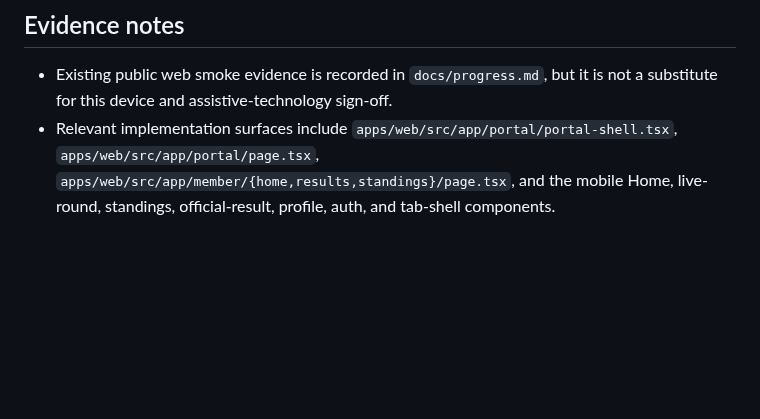
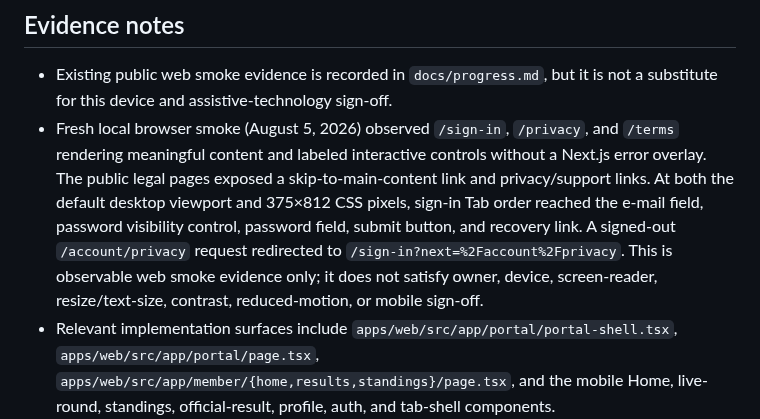
Before and after one commit to agordeev/greenroster, a Markdown page: docs/accessibility-release-checklist.md, the part around the change. Rendered like a GitHub page; blank space fills up the shorter version.

Commit message:
docs: record public web smoke evidence

```diff
--- a/docs/accessibility-release-checklist.md
+++ b/docs/accessibility-release-checklist.md
@@ -58,5 +58,6 @@ For mobile rows, mark hardware-keyboard navigation N/A when unavailable; still v
 ## Evidence notes
 
 - Existing public web smoke evidence is recorded in `docs/progress.md`, but it is not a substitute for this device and assistive-technology sign-off.
+- Fresh local browser smoke (August 5, 2026) observed `/sign-in`, `/privacy`, and `/terms` rendering meaningful content and labeled interactive controls without a Next.js error overlay. The public legal pages exposed a skip-to-main-content link and privacy/support links. At both the default desktop viewport and 375×812 CSS pixels, sign-in Tab order reached the e-mail field, password visibility control, password field, submit button, and recovery link. A signed-out `/account/privacy` request redirected to `/sign-in?next=%2Faccount%2Fprivacy`. This is observable web smoke evidence only; it does not satisfy owner, device, screen-reader, resize/text-size, contrast, reduced-motion, or mobile sign-off.
 - Relevant implementation surfaces include `apps/web/src/app/portal/portal-shell.tsx`, `apps/web/src/app/portal/page.tsx`, `apps/web/src/app/member/{home,results,standings}/page.tsx`, and the mobile Home, live-round, standings, official-result, profile, auth, and tab-shell components.
 - Automated tests can supplement, but cannot replace, VoiceOver/TalkBack, resize/text-size, contrast, and reduced-motion evidence.
```
Also changed, not shown: docs/progress.md (+2 -1 lines).
